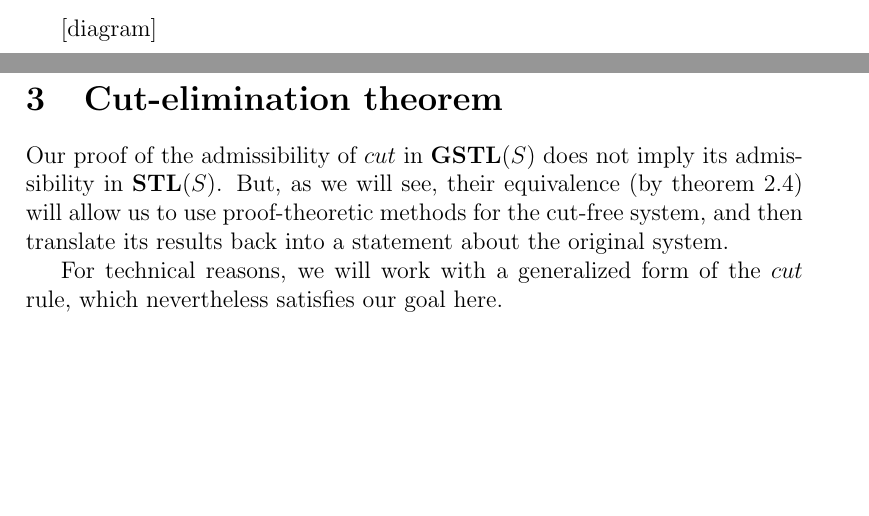
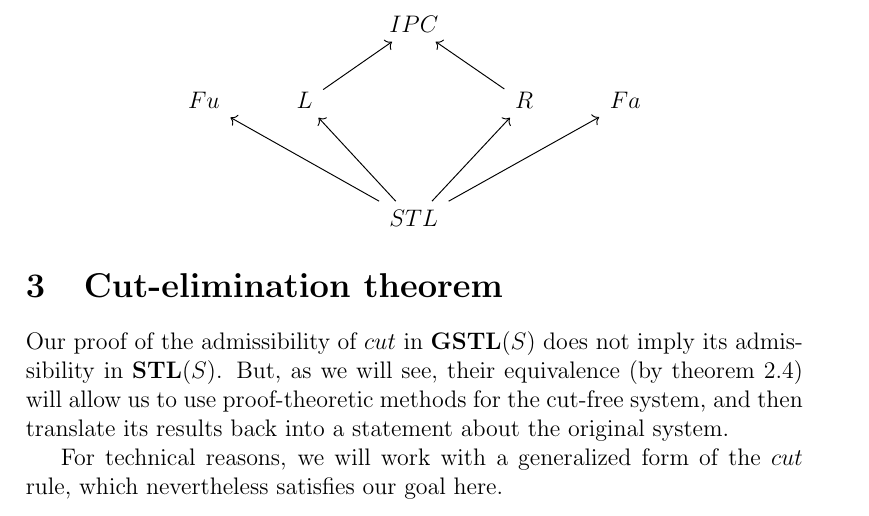
Before and after one commit to BelegCuthalion/stl, a LaTeX paper (ult/main.tex, which reads ult/dia/stl.tex, ult/preamble.tex): two parts of pages 4 and 5 of 14 before the commit and part of page 5 of 14 after it, the two joined at a grey line, cut at the place of the change, the shorter picture padded with empty space. Compiled offline with pdfLaTeX.

Commit message:
added a diagram

```diff
--- /dev/null
+++ b/ult/dia/stl.tex
@@ -0,0 +1,12 @@
+\[\begin{tikzcd}
+	&& IPC \\
+	Fu & L && R & Fa \\
+	\\
+	&& STL
+	\arrow[from=4-3, to=2-1]
+	\arrow[from=2-4, to=1-3]
+	\arrow[from=2-2, to=1-3]
+	\arrow[from=4-3, to=2-2]
+	\arrow[from=4-3, to=2-4]
+	\arrow[from=4-3, to=2-5]
+\end{tikzcd}\]
--- a/ult/main.tex
+++ b/ult/main.tex
@@ -50,7 +50,7 @@ The theorem below shows that $\stl$ (and its extensions) deduce exactly the same
 
 \input{thm/stl-eq-gstl.tex}
 
-[diagram]
+\input{dia/stl}
 
 \section{Cut-elimination theorem}
 Our proof of the admissibility of $cut$ in $\gstl(S)$ does not imply its admissibility in $\stl(S)$. But, as we will see, their equivalence (by theorem \ref{thm:stl-eq-gstl}) will allow us to use proof-theoretic methods for the cut-free system, and then translate its results back into a statement about the original system.
--- a/ult/preamble.tex
+++ b/ult/preamble.tex
@@ -14,6 +14,7 @@
 
 \usepackage{amssymb}
 \usepackage{tikz}
+\usepackage{tikz-cd}
 \usepackage{enumitem}
 \usepackage{multicol}
 \tikzset{node distance=2cm, auto}
```
